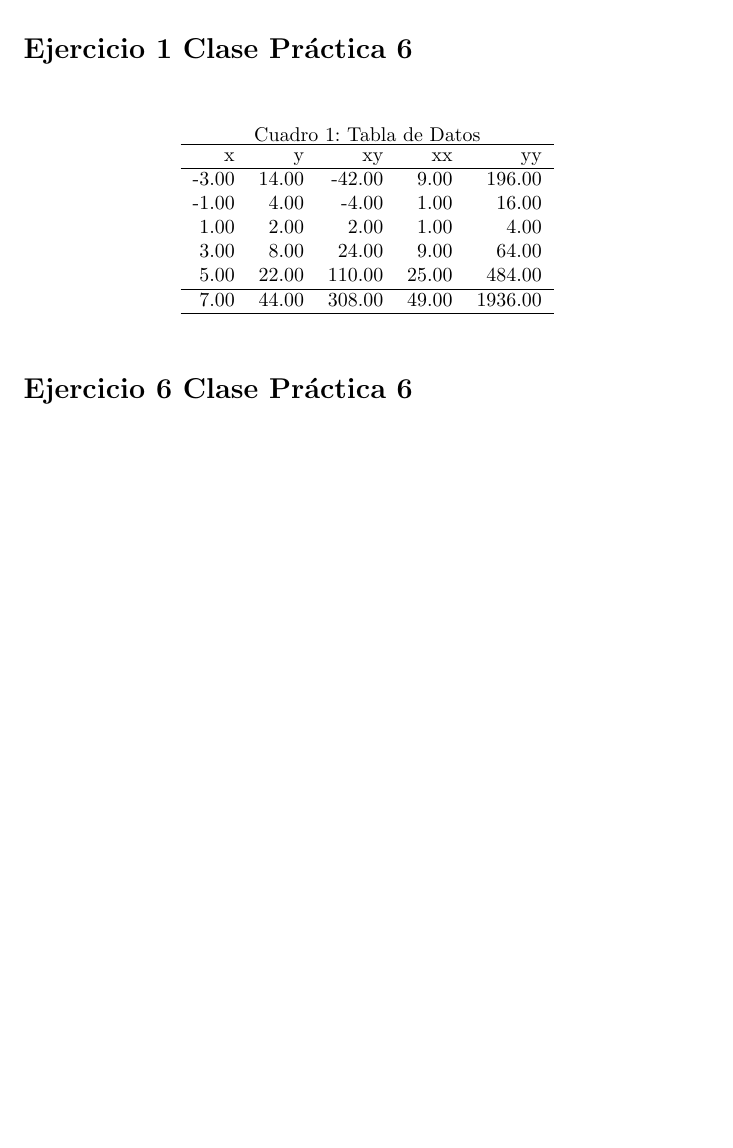
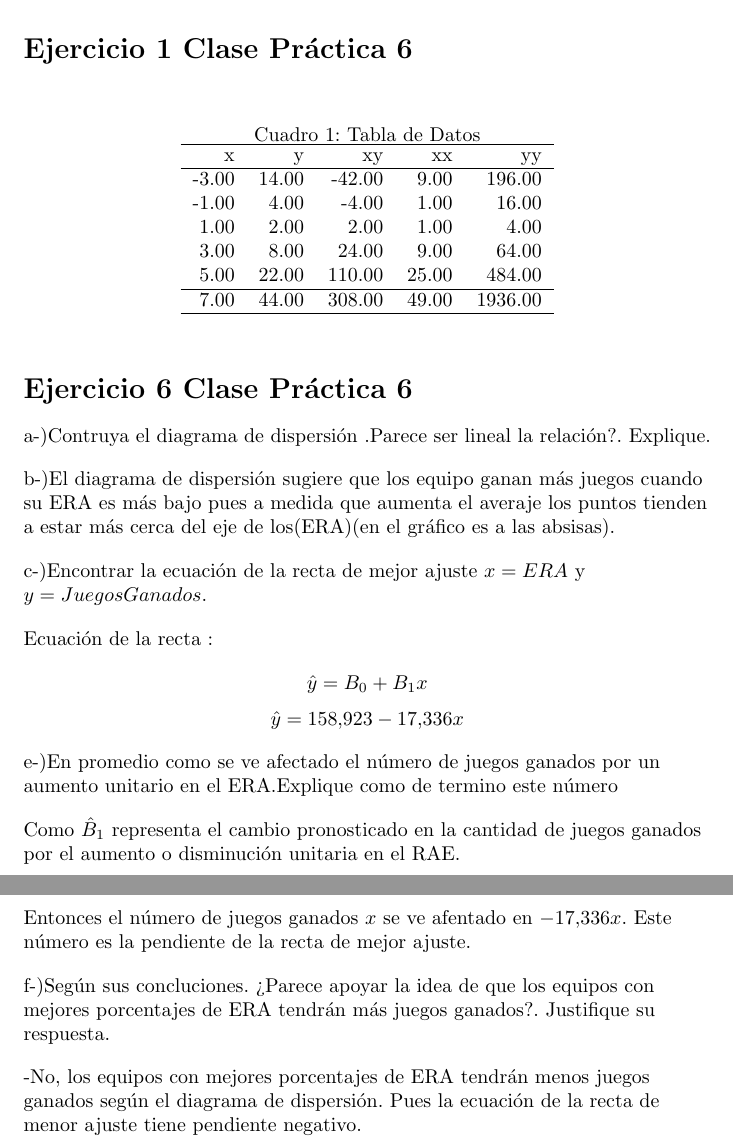
Before and after one commit to dcruzp/Estadistica3ro, a LaTeX document (informe/InformeSeminario2.tex): part of the page before the commit and two parts of pages 1 and 2 of 2 after it, the two joined at a grey line, cut so that both start at the same text, the shorter picture padded with empty space. Compiled offline with pdfLaTeX.

Commit message:
Escribiendo el contenido del ejercicio6(faltan cosas por poner es solo un preambulo)

```diff
--- a/informe/InformeSeminario2.tex
+++ b/informe/InformeSeminario2.tex
@@ -9,7 +9,6 @@
 \usepackage{multirow, array} % para las tablas
 \usepackage{float} % para usar [H]
 \usepackage{array}
-\usepackage{minted}
 \usepackage{color}
 
 \definecolor{bg}{rgb}{0.95,0.95,0.95}
@@ -40,4 +39,42 @@
 	\end{table}
 
 	\section*{Ejercicio 6 Clase Pr\'actica 6 }
+
+		\begin{flushleft}
+			a-)Contruya el diagrama de dispersi\'on .Parece ser lineal la relaci\'on?. Explique.
+		\end{flushleft}
+
+		\begin{flushleft}
+			b-)El diagrama de dispersi\'on sugiere que los equipo ganan m\'as juegos cuando su ERA es m\'as bajo pues a medida que aumenta el averaje los puntos tienden a estar m\'as cerca del eje de los(ERA)(en el gr\'afico es a las absisas).
+		\end{flushleft}
+
+		\begin{flushleft}
+			c-)Encontrar la ecuaci\'on de la recta de mejor ajuste $x = ERA$ y $y = Juegos Ganados$.
+		\end{flushleft}
+
+		\begin{flushleft}
+			Ecuaci\'on de la recta :
+		\end{flushleft}
+		$$ \hat y = B_{0} + B_{1}x$$
+		$$ \hat y = 158.923 - 17.336 x$$
+
+		\begin{flushleft}
+			e-)En promedio como se ve afectado el n\'umero de juegos ganados por un aumento unitario en el ERA.Explique como de termino este n\'umero
+		\end{flushleft}
+
+		\begin{flushleft}
+			Como $\hat B_{1}$ representa el cambio pronosticado en la cantidad de juegos ganados por el aumento o disminuci\'on unitaria en el RAE.
+		\end{flushleft}
+
+		\begin{flushleft}
+			Entonces el n\'umero de juegos ganados $x$ se ve afentado en $-17.336 x$. Este n\'umero es la pendiente de la recta de mejor ajuste.
+		\end{flushleft}
+
+		\begin{flushleft}
+			f-)Seg\'un sus concluciones. \textquestiondown Parece apoyar la idea de que los equipos con mejores porcentajes de ERA tendr\'an m\'as juegos ganados?. Justifique su respuesta.
+		\end{flushleft}
+
+		\begin{flushleft}
+			-No, los equipos con mejores porcentajes de ERA tendr\'an menos juegos ganados seg\'un el diagrama de dispersi\'on. Pues la ecuaci\'on de la recta de menor ajuste tiene pendiente negativo.
+		\end{flushleft}
 \end{document}
```
Also changed, not shown: 1 other file.
